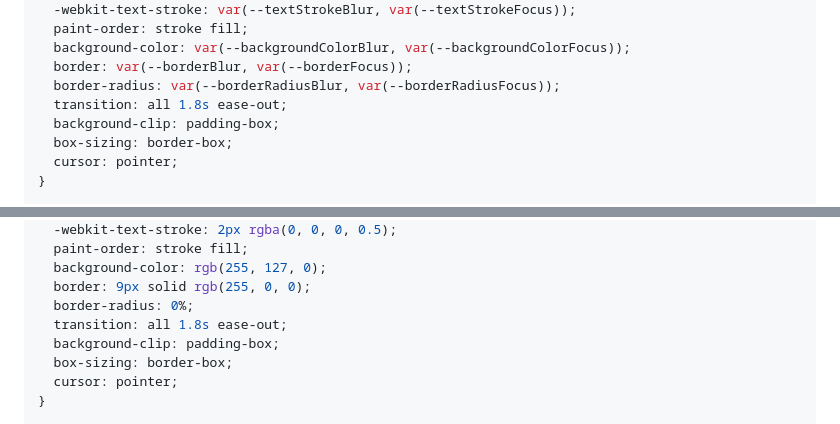
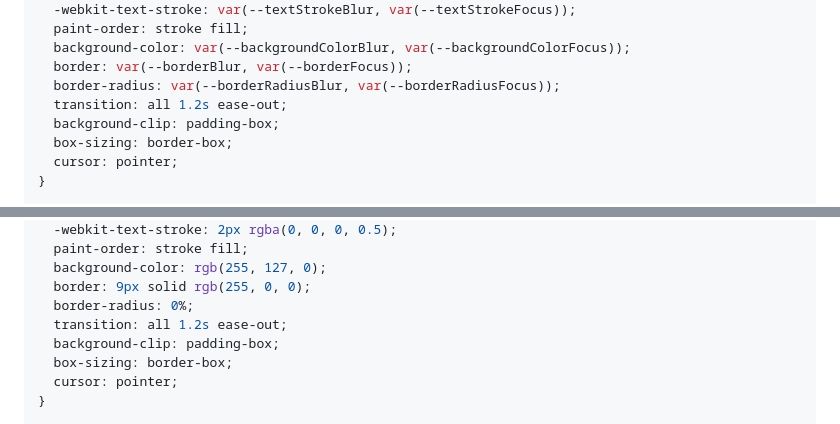
Before and after one commit to RouninMedia/css-space-toggle-hack, a Markdown page: README.md, 2 parts joined by grey strips. Rendered like a GitHub page.

```diff
--- a/README.md
+++ b/README.md
@@ -70,7 +70,7 @@ For example, here's the **CSS Space Toggle** toggling no fewer than _8 propertie
   background-color: var(--backgroundColorBlur, var(--backgroundColorFocus));
   border: var(--borderBlur, var(--borderFocus));
   border-radius: var(--borderRadiusBlur, var(--borderRadiusFocus));
-  transition: all 1.8s ease-out;
+  transition: all 1.2s ease-out;
   background-clip: padding-box;
   box-sizing: border-box;
   cursor: pointer;
@@ -112,7 +112,7 @@ It works and it's very clever. But, also, it feels excessively complex, next to
   background-color: rgb(255, 127, 0);
   border: 9px solid rgb(255, 0, 0);
   border-radius: 0%;
-  transition: all 1.8s ease-out;
+  transition: all 1.2s ease-out;
   background-clip: padding-box;
   box-sizing: border-box;
   cursor: pointer;
```
